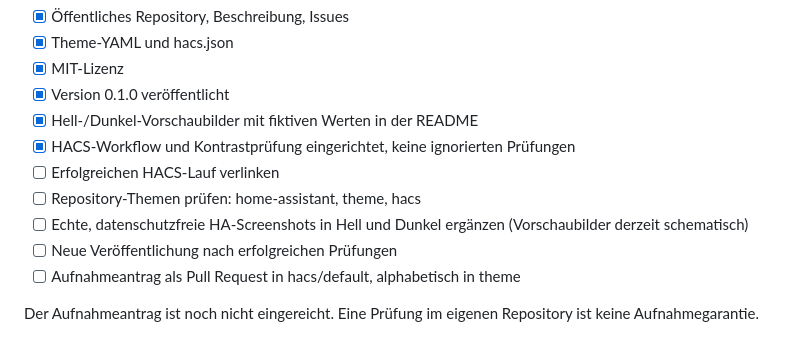
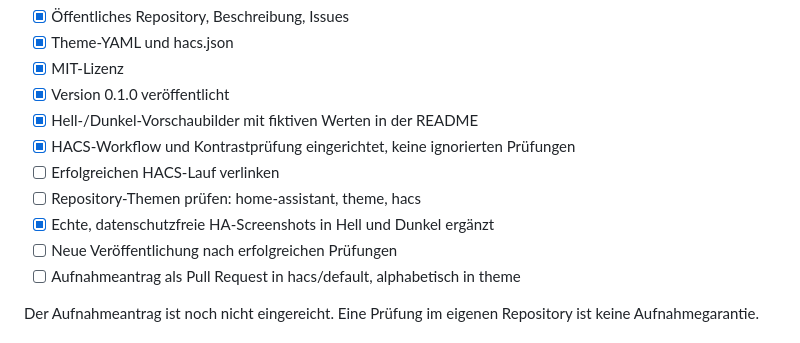
Before and after one commit to Johnyboy1984/kemmer-theme, a Markdown page: docs/catalog-checklist.md, the part around the change. Drawn GitHub-style.

```diff
--- a/docs/catalog-checklist.md
+++ b/docs/catalog-checklist.md
@@ -8,7 +8,7 @@
 - [x] HACS-Workflow und Kontrastprüfung eingerichtet, keine ignorierten Prüfungen
 - [ ] Erfolgreichen HACS-Lauf verlinken
 - [ ] Repository-Themen prüfen: home-assistant, theme, hacs
-- [ ] Echte, datenschutzfreie HA-Screenshots in Hell und Dunkel ergänzen (Vorschaubilder derzeit schematisch)
+- [x] Echte, datenschutzfreie HA-Screenshots in Hell und Dunkel ergänzt
 - [ ] Neue Veröffentlichung nach erfolgreichen Prüfungen
 - [ ] Aufnahmeantrag als Pull Request in hacs/default, alphabetisch in theme
 
```
Also changed, not shown: README.md (+4 -4 lines), docs/screenshot-dark.jpg (added), docs/screenshot-light.jpg (added).
